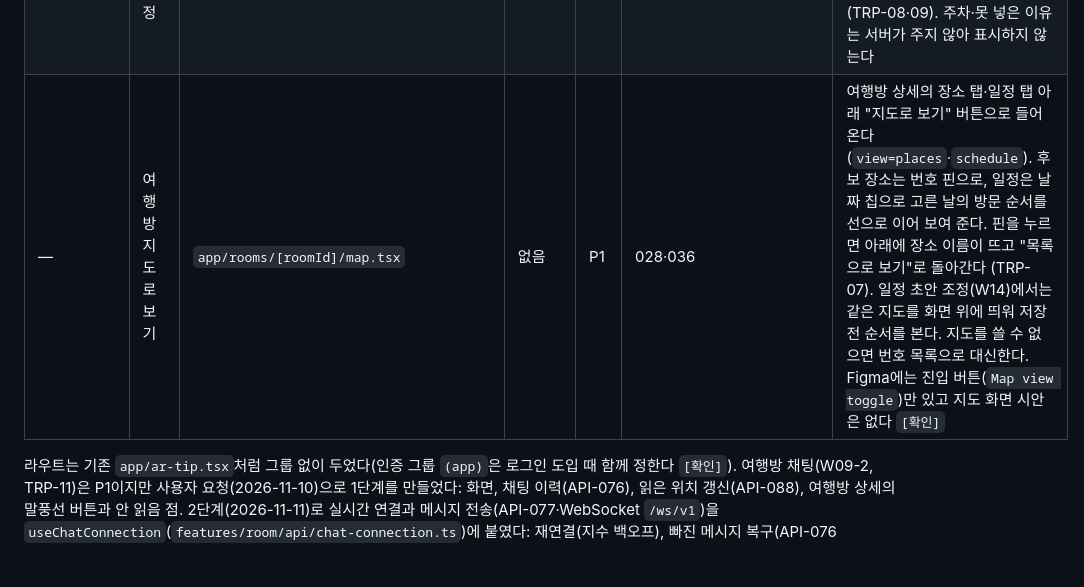
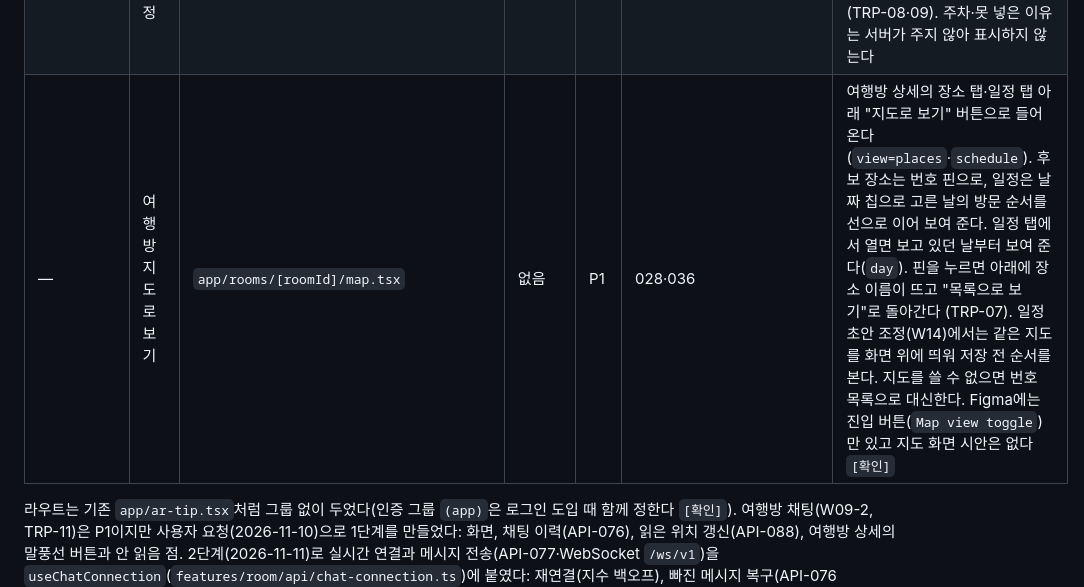
Before and after one commit to SSAFY-A109/Yeogirok, a Markdown page: frontend/docs/frontend-spec.md, the part around the change. Drawn GitHub-style; blank space fills up the shorter version.

Commit message:
docs: 여행방 지도 화면 명세에 처음 여는 날 반영
일정 탭에서 지도를 열면 보고 있던 날부터 보여 준다는 내용과 day 파라미터를 화면 표에 적음

Related to: S15P31A109-83

```diff
--- a/frontend/docs/frontend-spec.md
+++ b/frontend/docs/frontend-spec.md
@@ -161,7 +161,7 @@
 | W10·W10-1·W11 | AI 추천 조건·처리 중·결과 | `app/rooms/[roomId]/recommend.tsx` | 없음 | P0 | 033·034·081·078·079·029 | 조건 → 추천 → 고른 곳 담기 (PLN-01~03). 카테고리 1개 이상과 지역(시/군/구)을 골라야 추천을 받는다. 지역은 사용자가 직접 고르고 자동으로 고르지 않는다(팀 확정 정책, Notion 명세 2026-11-10). 081 상세와 033의 `version` 뜻은 `TBD` |
 | W13 | 일정 조건 | `app/rooms/[roomId]/schedule/new.tsx` | 없음 | P0 | 037 | 날마다 시작·종료 시각 → 일정 초안 만들기 (TRP-08). 하루 일정 밀도는 서버가 없앴다(백엔드 결정 2026-11-06, 팀 합의 Figma도 뺌). 팀 합의 Figma의 출발지·도착지 입력은 아직 없다 — 서버 `startPoint`·`endPoint`가 좌표를 요구해 글자 입력만으로는 보낼 수 없다(`TBD`) |
 | W14·W14-L·L2·M·T | 일정 초안 검토·조정 | `app/rooms/[roomId]/schedule/draft.tsx` | 없음 | P0 | 036·037·038·084·039 | `draftKey`로 AI 초안 검토, 없으면 저장된 일정을 `fixedItems`로 이어받는 초안을 만들어 조정("일정 조정하기"). 다른 날로 옮기기·빼기·머무는 시간·순서 바꾸기는 로컬에서 고치고, "다시 계산"을 누를 때만 084를 부른다. 저장은 고친 전체 상태를 039로 보낸다. 버전 충돌은 409 C004 (TRP-08·09). 주차·못 넣은 이유는 서버가 주지 않아 표시하지 않는다 |
-| — | 여행방 지도로 보기 | `app/rooms/[roomId]/map.tsx` | 없음 | P1 | 028·036 | 여행방 상세의 장소 탭·일정 탭 아래 "지도로 보기" 버튼으로 들어온다(`view=places`·`schedule`). 후보 장소는 번호 핀으로, 일정은 날짜 칩으로 고른 날의 방문 순서를 선으로 이어 보여 준다. 핀을 누르면 아래에 장소 이름이 뜨고 "목록으로 보기"로 돌아간다 (TRP-07). 일정 초안 조정(W14)에서는 같은 지도를 화면 위에 띄워 저장 전 순서를 본다. 지도를 쓸 수 없으면 번호 목록으로 대신한다. Figma에는 진입 버튼(`Map view toggle`)만 있고 지도 화면 시안은 없다 `[확인]` |
+| — | 여행방 지도로 보기 | `app/rooms/[roomId]/map.tsx` | 없음 | P1 | 028·036 | 여행방 상세의 장소 탭·일정 탭 아래 "지도로 보기" 버튼으로 들어온다(`view=places`·`schedule`). 후보 장소는 번호 핀으로, 일정은 날짜 칩으로 고른 날의 방문 순서를 선으로 이어 보여 준다. 일정 탭에서 열면 보고 있던 날부터 보여 준다(`day`). 핀을 누르면 아래에 장소 이름이 뜨고 "목록으로 보기"로 돌아간다 (TRP-07). 일정 초안 조정(W14)에서는 같은 지도를 화면 위에 띄워 저장 전 순서를 본다. 지도를 쓸 수 없으면 번호 목록으로 대신한다. Figma에는 진입 버튼(`Map view toggle`)만 있고 지도 화면 시안은 없다 `[확인]` |
 
 라우트는 기존 `app/ar-tip.tsx`처럼 그룹 없이 두었다(인증 그룹 `(app)`은 로그인 도입 때 함께 정한다 `[확인]`). 여행방 채팅(W09-2, TRP-11)은 P1이지만 사용자 요청(2026-11-10)으로 1단계를 만들었다: 화면, 채팅 이력(API-076), 읽은 위치 갱신(API-088), 여행방 상세의 말풍선 버튼과 안 읽음 점. 2단계(2026-11-11)로 실시간 연결과 메시지 전송(API-077·WebSocket `/ws/v1`)을 `useChatConnection`(`features/room/api/chat-connection.ts`)에 붙였다: 재연결(지수 백오프), 빠진 메시지 복구(API-076 `afterMessageId`), 보내는 중·실패 표시, 앱이 백그라운드로 가면 연결을 닫고 돌아오면 다시 연결. 계약은 `backend/dev` 12211b2 기준이다(`docs/api-contract.md` §3-2·§3-3). 개발 환경은 목 연결로 동작하며 실서버·기기 확인은 하지 않았다 `[확인]`. Figma의 "N명 실시간 연결됨"은 서버가 접속 인원을 주지 않아 내 연결 상태(초록 점)와 참여 인원으로 보여 준다(`TBD`).
 
```
